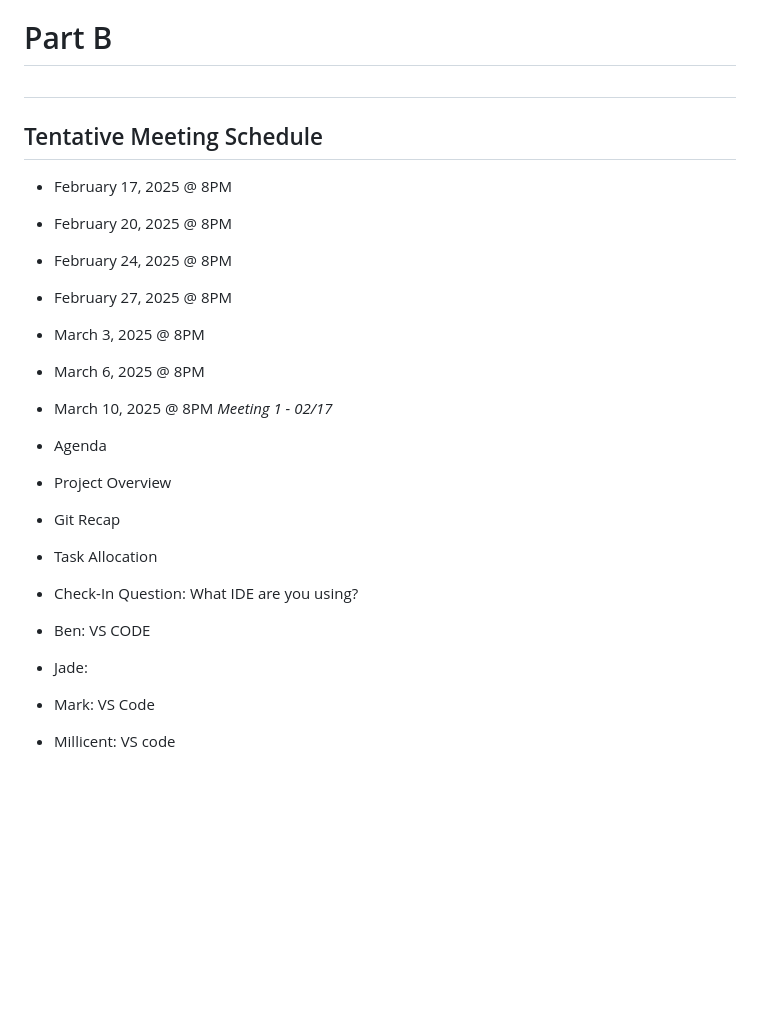
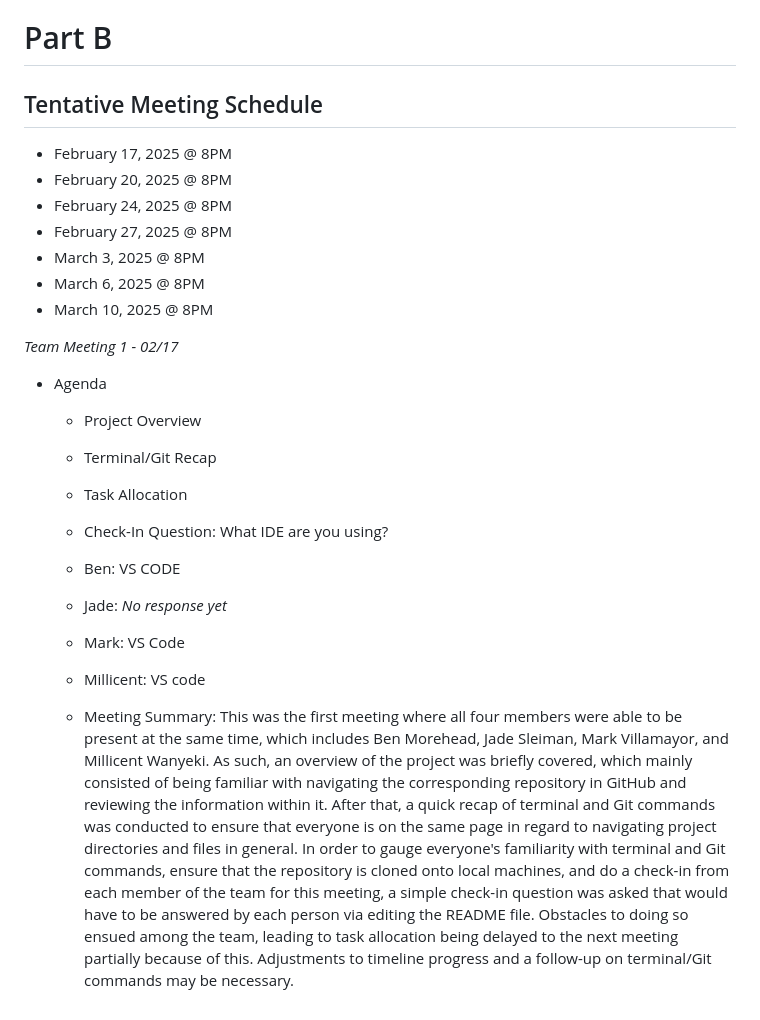
Before and after one commit to mjvillamayor/IST303_Project_Spring2025, a Markdown page: README.md, the part around one of its changes. Rendered like a GitHub page; blank space fills up the shorter version.

Commit message:
Potential formatting fix

```diff
--- a/README.md
+++ b/README.md
@@ -39,7 +39,6 @@
 5. As an administrator, I want to assign various functional roles to different types of administrators on the application so that workloads and permissions are subdivided across roles. (Estimate: 3 days)
 6. As an administrator, I want to implement a feedback system that allows all stakeholders to voice improvements and concerns so that the application can be dynamically improved. (Estimate: 3 days)
 # Part B
-##
 ## Tentative Meeting Schedule
 - February 17, 2025 @ 8PM
 - February 20, 2025 @ 8PM
@@ -48,14 +47,17 @@
 - March 3, 2025 @ 8PM
 - March 6, 2025 @ 8PM
 - March 10, 2025 @ 8PM
-*Meeting 1 - 02/17*
+
+*Team Meeting 1 - 02/17*
 - Agenda
- - Project Overview
- - Git Recap
- - Task Allocation
+  - Project Overview
+  - Terminal/Git Recap
+  - Task Allocation
 
- - Check-In Question: What IDE are you using?
-  - Ben: VS CODE
-  - Jade:
-  - Mark: VS Code
-  - Millicent: VS code
+  - Check-In Question: What IDE are you using?
+   - Ben: VS CODE
+   - Jade: *No response yet*
+   - Mark: VS Code
+   - Millicent: VS code
+
+  - Meeting Summary: This was the first meeting where all four members were able to be present at the same time, which includes Ben Morehead, Jade Sleiman, Mark Villamayor, and Millicent Wanyeki. As such, an overview of the project was briefly covered, which mainly consisted of being familiar with navigating the corresponding repository in GitHub and reviewing the information within it. After that, a quick recap of terminal and Git commands was conducted to ensure that everyone is on the same page in regard to navigating project directories and files in general. In order to gauge everyone's familiarity with terminal and Git commands, ensure that the repository is cloned onto local machines, and do a check-in from each member of the team for this meeting, a simple check-in question was asked that would have to be answered by each person via editing the README file. Obstacles to doing so ensued among the team, leading to task allocation being delayed to the next meeting partially because of this. Adjustments to timeline progress and a follow-up on terminal/Git commands may be necessary.
```
Also changed, not shown: other parts of README.md (+1 -1 lines).
